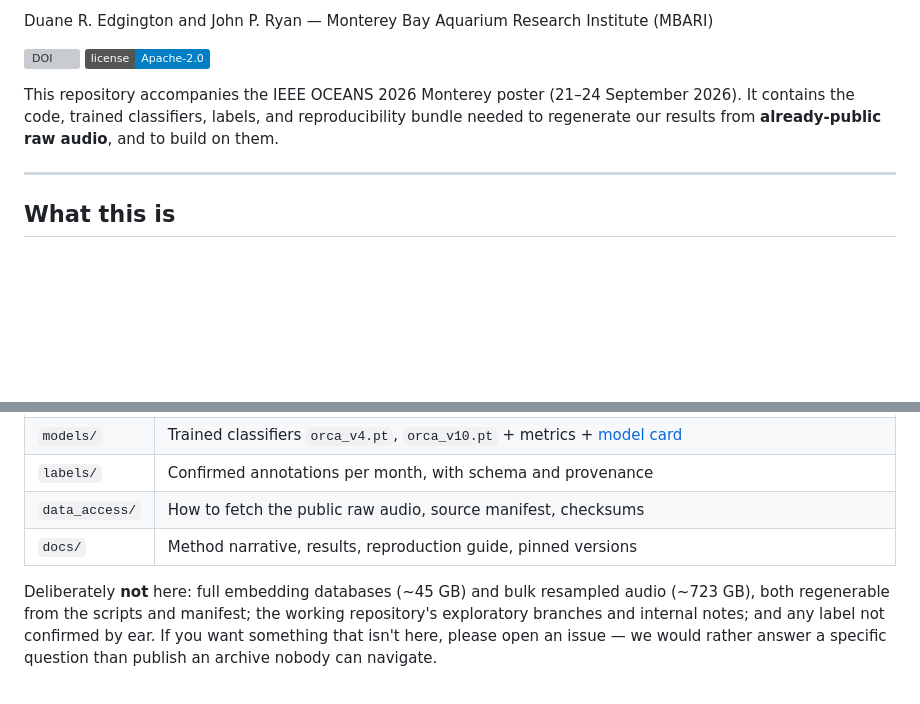
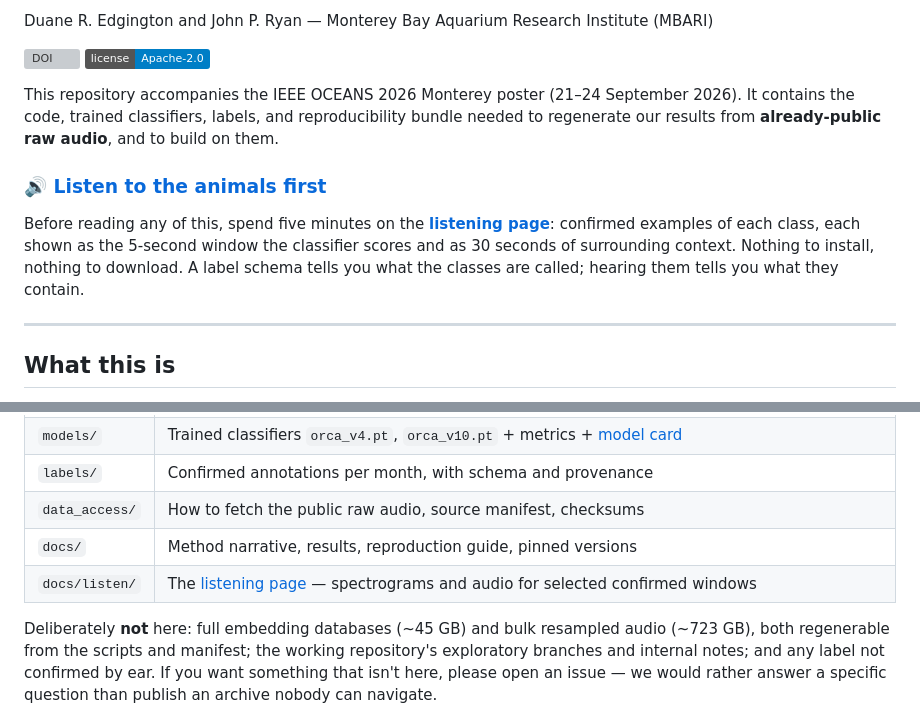
Before and after one commit to duane-edgington/perch-hoplite-orcas-MBNMS, a Markdown page: README.md, 2 parts joined by grey strips. Drawn GitHub-style; badges without logos; blank space fills up the shorter version; grey boxes are pictures that could not be loaded.

```diff
--- a/README.md
+++ b/README.md
@@ -8,6 +8,10 @@ Duane R. Edgington and John P. Ryan — Monterey Bay Aquarium Research Institute
 [![License](https://img.shields.io/badge/license-Apache--2.0-blue.svg)](LICENSE)
 
 This repository accompanies the IEEE OCEANS 2026 Monterey poster (21–24 September 2026). It contains the code, trained classifiers, labels, and reproducibility bundle needed to regenerate our results from **already-public raw audio**, and to build on them.
+
+### 🔊 [Listen to the animals first](https://duane-edgington.github.io/perch-hoplite-orcas-MBNMS/listen/)
+
+Before reading any of this, spend five minutes on the **[listening page](https://duane-edgington.github.io/perch-hoplite-orcas-MBNMS/listen/)**: confirmed examples of each class, each shown as the 5-second window the classifier scores and as 30 seconds of surrounding context. Nothing to install, nothing to download. A label schema tells you what the classes are called; hearing them tells you what they contain.
 
 ---
 
@@ -75,6 +79,7 @@ Two details are easy to get wrong and account for most divergence:
 | `labels/` | Confirmed annotations per month, with schema and provenance |
 | `data_access/` | How to fetch the public raw audio, source manifest, checksums |
 | `docs/` | Method narrative, results, reproduction guide, pinned versions |
+| `docs/listen/` | The [listening page](https://duane-edgington.github.io/perch-hoplite-orcas-MBNMS/listen/) — spectrograms and audio for selected confirmed windows |
 
 Deliberately **not** here: full embedding databases (~45 GB) and bulk resampled audio (~723 GB), both regenerable from the scripts and manifest; the working repository's exploratory branches and internal notes; and any label not confirmed by ear. If you want something that isn't here, please open an issue — we would rather answer a specific question than publish an archive nobody can navigate.
 
```
Also changed, not shown: docs/DATA.md (+13 -1 lines).
